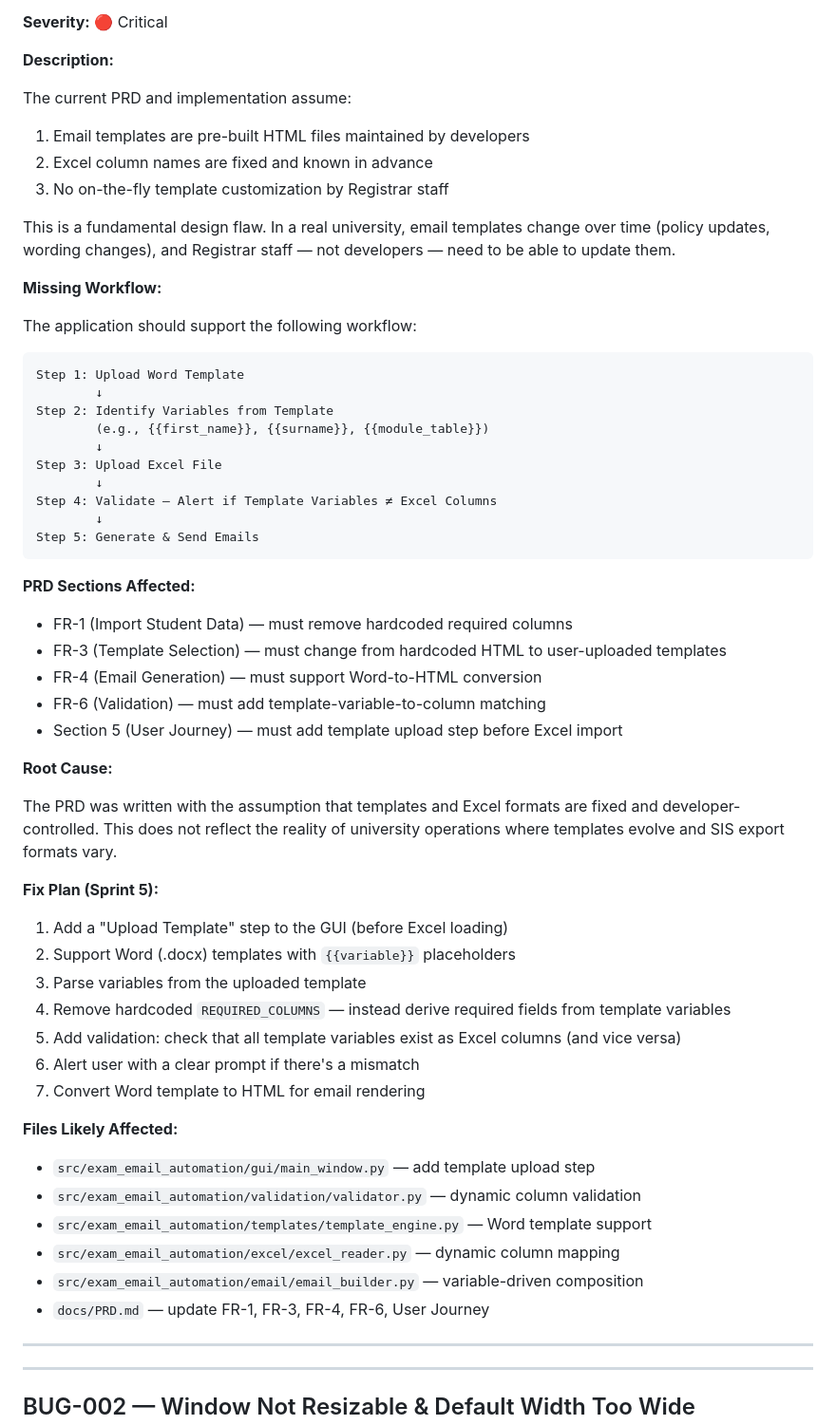
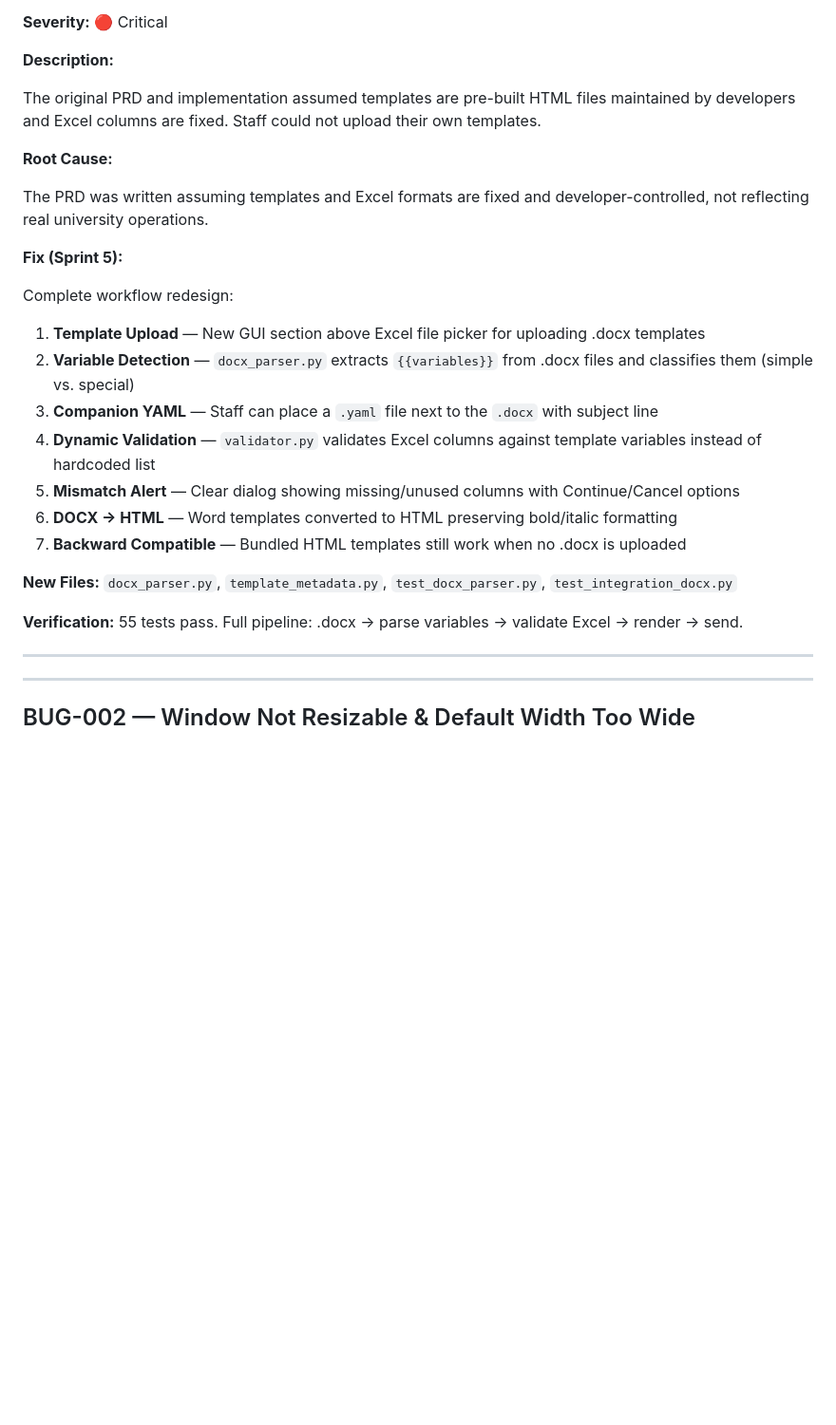
Before and after one commit to Seanwangwei/special-enigma, a Markdown page: docs/UAT_Bug_Log.md, the part around one of its changes. Shown at 95% size. Drawn GitHub-style; blank space fills up the shorter version.

````diff
--- a/docs/UAT_Bug_Log.md
+++ b/docs/UAT_Bug_Log.md
@@ -75,60 +68,26 @@ Deferred to Sprint 5. The fix requires implementing:
 
 **Description:**
 
-The current PRD and implementation assume:
-1. Email templates are pre-built HTML files maintained by developers
-2. Excel column names are fixed and known in advance
-3. No on-the-fly template customization by Registrar staff
-
-This is a fundamental design flaw. In a real university, email templates change over time (policy updates, wording changes), and Registrar staff — not developers — need to be able to update them.
-
-**Missing Workflow:**
-
-The application should support the following workflow:
-
-```
-Step 1: Upload Word Template
-        ↓
-Step 2: Identify Variables from Template
-        (e.g., {{first_name}}, {{surname}}, {{module_table}})
-        ↓
-Step 3: Upload Excel File
-        ↓
-Step 4: Validate — Alert if Template Variables ≠ Excel Columns
-        ↓
-Step 5: Generate & Send Emails
-```
-
-**PRD Sections Affected:**
-
-- FR-1 (Import Student Data) — must remove hardcoded required columns
-- FR-3 (Template Selection) — must change from hardcoded HTML to user-uploaded templates
-- FR-4 (Email Generation) — must support Word-to-HTML conversion
-- FR-6 (Validation) — must add template-variable-to-column matching
-- Section 5 (User Journey) — must add template upload step before Excel import
+The original PRD and implementation assumed templates are pre-built HTML files maintained by developers and Excel columns are fixed. Staff could not upload their own templates.
 
 **Root Cause:**
 
-The PRD was written with the assumption that templates and Excel formats are fixed and developer-controlled. This does not reflect the reality of university operations where templates evolve and SIS export formats vary.
+The PRD was written assuming templates and Excel formats are fixed and developer-controlled, not reflecting real university operations.
 
-**Fix Plan (Sprint 5):**
+**Fix (Sprint 5):**
 
-1. Add a "Upload Template" step to the GUI (before Excel loading)
-2. Support Word (.docx) templates with `{{variable}}` placeholders
-3. Parse variables from the uploaded template
-4. Remove hardcoded `REQUIRED_COLUMNS` — instead derive required fields from template variables
-5. Add validation: check that all template variables exist as Excel columns (and vice versa)
-6. Alert user with a clear prompt if there's a mismatch
-7. Convert Word template to HTML for email rendering
+Complete workflow redesign:
+1. **Template Upload** — New GUI section above Excel file picker for uploading .docx templates
+2. **Variable Detection** — `docx_parser.py` extracts `{{variables}}` from .docx files and classifies them (simple vs. special)
+3. **Companion YAML** — Staff can place a `.yaml` file next to the `.docx` with subject line
+4. **Dynamic Validation** — `validator.py` validates Excel columns against template variables instead of hardcoded list
+5. **Mismatch Alert** — Clear dialog showing missing/unused columns with Continue/Cancel options
+6. **DOCX → HTML** — Word templates converted to HTML preserving bold/italic formatting
+7. **Backward Compatible** — Bundled HTML templates still work when no .docx is uploaded
 
-**Files Likely Affected:**
+**New Files:** `docx_parser.py`, `template_metadata.py`, `test_docx_parser.py`, `test_integration_docx.py`
 
-- `src/exam_email_automation/gui/main_window.py` — add template upload step
-- `src/exam_email_automation/validation/validator.py` — dynamic column validation
-- `src/exam_email_automation/templates/template_engine.py` — Word template support
-- `src/exam_email_automation/excel/excel_reader.py` — dynamic column mapping
-- `src/exam_email_automation/email/email_builder.py` — variable-driven composition
-- `docs/PRD.md` — update FR-1, FR-3, FR-4, FR-6, User Journey
+**Verification:** 55 tests pass. Full pipeline: .docx → parse variables → validate Excel → render → send.
 
 ---
 
````
Also changed, not shown: other parts of docs/UAT_Bug_Log.md (+21 -28 lines), docs/Sprint_Roadmap.md (+47 -1 lines).
